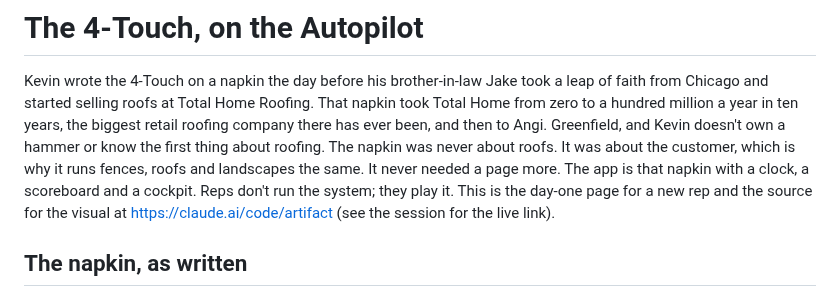
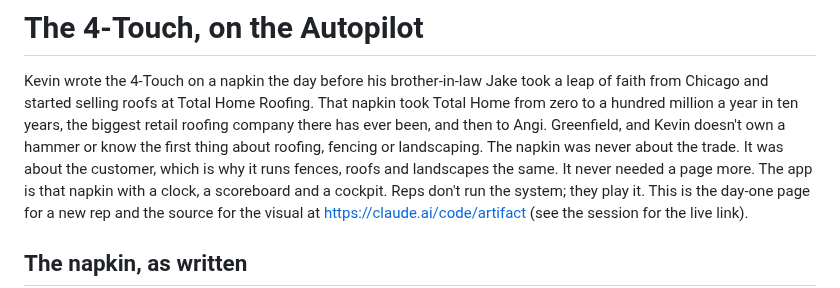
Before and after one commit to kdelaney05-bit/4-touch-autopilot-central-command, a Markdown page: docs/THE-4-TOUCH-ON-THE-AUTOPILOT.md, the part around the change. Drawn GitHub-style.

Commit message:
ONBOARD: never about the trade
Co-Authored-By: Claude Fable 5.1 <noreply@anthropic.com>

```diff
--- a/docs/THE-4-TOUCH-ON-THE-AUTOPILOT.md
+++ b/docs/THE-4-TOUCH-ON-THE-AUTOPILOT.md
@@ -5,7 +5,7 @@ took a leap of faith from Chicago and started selling roofs at Total Home
 Roofing. That napkin took Total Home from zero to a hundred million a year in
 ten years, the biggest retail roofing company there has ever been, and then
 to Angi. Greenfield, and Kevin doesn't own a hammer or know the first thing
-about roofing. The napkin was never about roofs. It was about the customer,
+about roofing, fencing or landscaping. The napkin was never about the trade. It was about the customer,
 which is why it runs fences, roofs and landscapes the same. It never needed a
 page more. The app is that napkin with a clock, a scoreboard and a cockpit. Reps
 don't run the system; they play it. This is the day-one page for a new rep and
```
